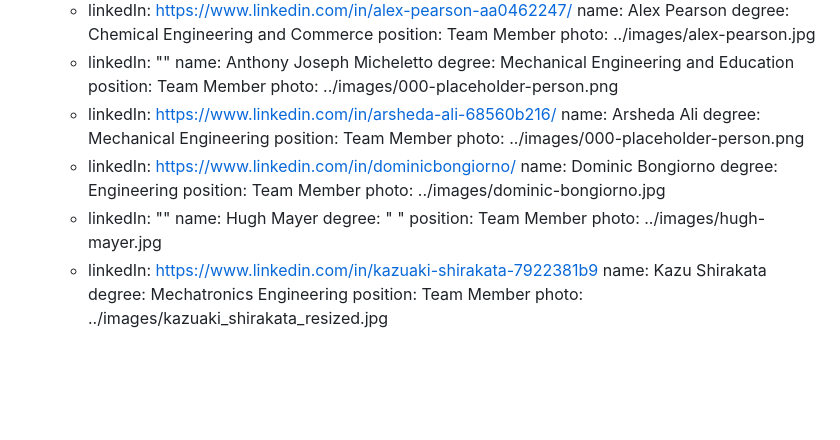
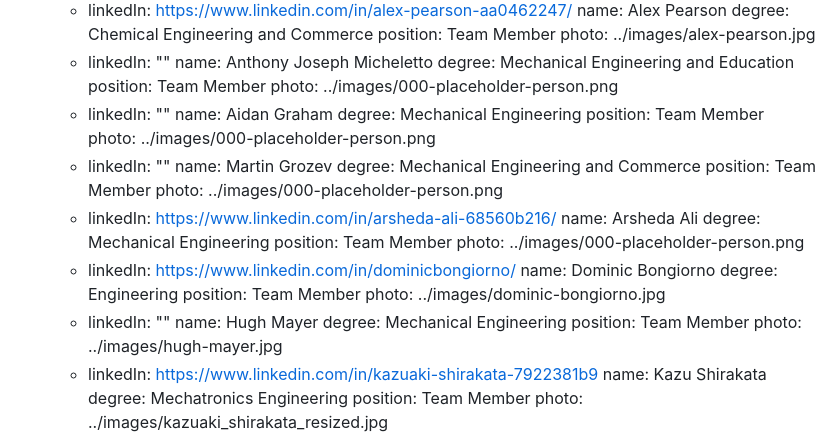
Before and after one commit to monash-human-power/MHP-website, a Markdown page: src/markdown/team.md, the part around the change. Rendered like a GitHub page; blank space fills up the shorter version.

```diff
--- a/src/markdown/team.md
+++ b/src/markdown/team.md
@@ -94,6 +94,16 @@ subteam:
         degree: Mechanical Engineering and Education
         position: Team Member
         photo: ../images/000-placeholder-person.png
+      - linkedIn: ""
+        name: Aidan Graham
+        degree: Mechanical Engineering
+        position: Team Member
+        photo: ../images/000-placeholder-person.png
+      - linkedIn: ""
+        name: Martin Grozev
+        degree: Mechanical Engineering and Commerce
+        position: Team Member
+        photo: ../images/000-placeholder-person.png
       - linkedIn: https://www.linkedin.com/in/arsheda-ali-68560b216/
         name: Arsheda Ali
         degree: Mechanical Engineering
@@ -106,7 +116,7 @@ subteam:
         photo: ../images/dominic-bongiorno.jpg
       - linkedIn: ""
         name: Hugh Mayer
-        degree: " "
+        degree: Mechanical Engineering
         position: Team Member
         photo: ../images/hugh-mayer.jpg
       - linkedIn: https://www.linkedin.com/in/kazuaki-shirakata-7922381b9
```
